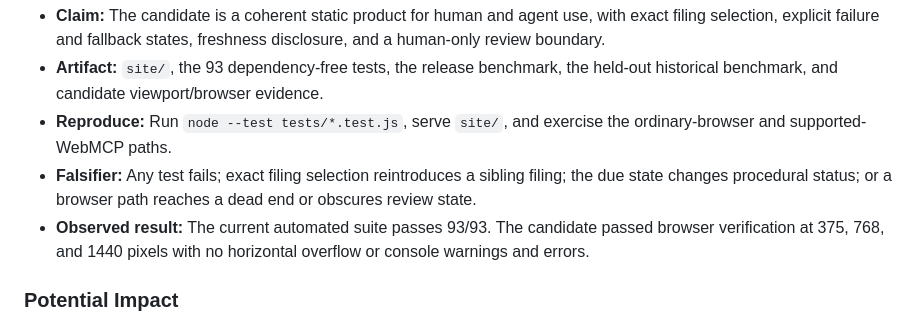
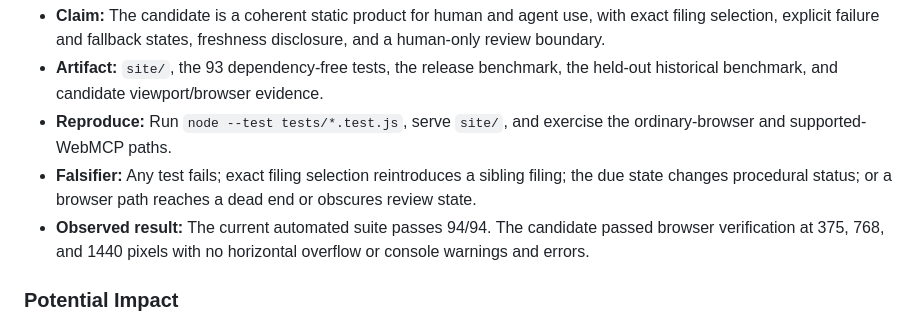
Before and after one commit to zaeem-rafiq/nwa-growth-signal-webmcp, a Markdown page: docs/hackathon/EVIDENCE.md, the part around the change. Rendered like a GitHub page.

Commit message:
docs: state the 94-test count after the ordering test
Co-Authored-By: Claude Fable 5.1 <noreply@anthropic.com>

```diff
--- a/docs/hackathon/EVIDENCE.md
+++ b/docs/hackathon/EVIDENCE.md
@@ -109,7 +109,7 @@ The official [WebMCP Challenge criteria](https://webmcp.devpost.com/) are mapped
 - **Artifact:** `site/`, the 93 dependency-free tests, the release benchmark, the held-out historical benchmark, and candidate viewport/browser evidence.
 - **Reproduce:** Run `node --test tests/*.test.js`, serve `site/`, and exercise the ordinary-browser and supported-WebMCP paths.
 - **Falsifier:** Any test fails; exact filing selection reintroduces a sibling filing; the due state changes procedural status; or a browser path reaches a dead end or obscures review state.
-- **Observed result:** The current automated suite passes 93/93. The candidate passed browser verification at 375, 768, and 1440 pixels with no horizontal overflow or console warnings and errors.
+- **Observed result:** The current automated suite passes 94/94. The candidate passed browser verification at 375, 768, and 1440 pixels with no horizontal overflow or console warnings and errors.
 
 ### Potential Impact
 
```
